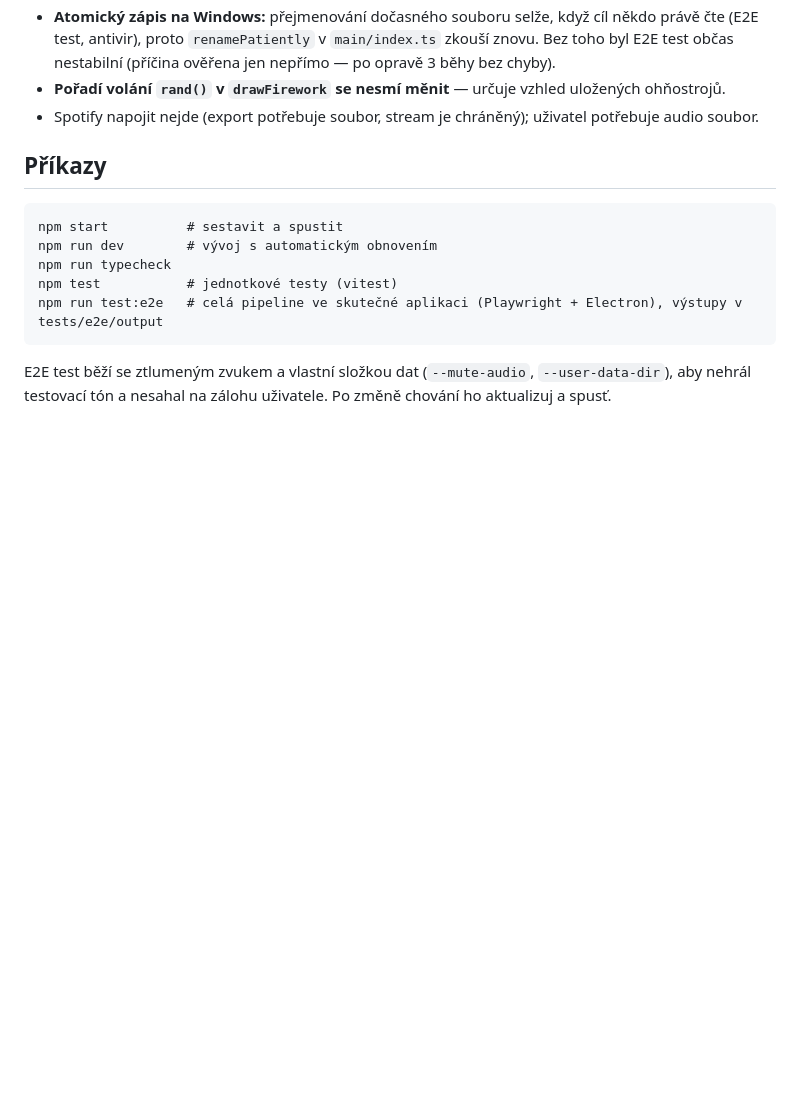
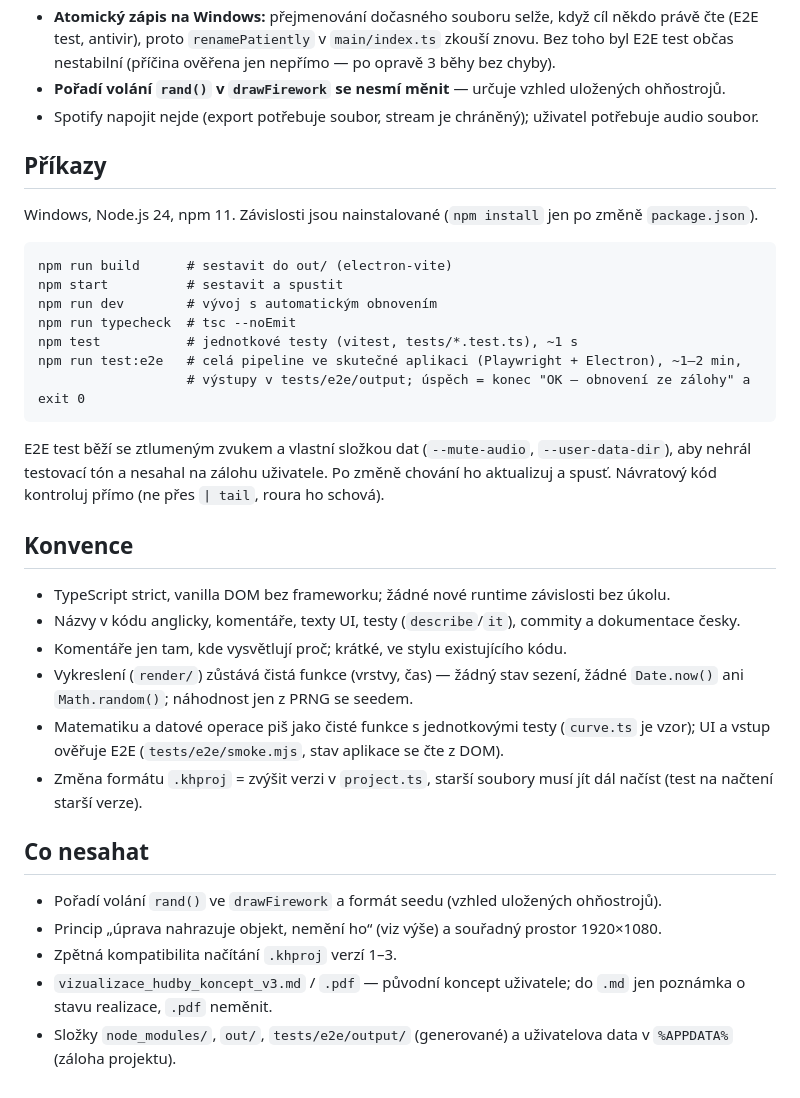
Before and after one commit to Polik9000/kresleni_hudby, a Markdown page: CLAUDE.md, the part around one of its changes. GitHub-like rendering; blank space fills up the shorter version.

````diff
--- a/CLAUDE.md
+++ b/CLAUDE.md
@@ -116,13 +142,40 @@ na krátkém klipu); E2E test exportuje 1080p H.264 a 720p WebM.
 
 ## Příkazy
 
+Windows, Node.js 24, npm 11. Závislosti jsou nainstalované (`npm install` jen po změně `package.json`).
+
 ```
+npm run build      # sestavit do out/ (electron-vite)
 npm start          # sestavit a spustit
 npm run dev        # vývoj s automatickým obnovením
-npm run typecheck
-npm test           # jednotkové testy (vitest)
-npm run test:e2e   # celá pipeline ve skutečné aplikaci (Playwright + Electron), výstupy v tests/e2e/output
+npm run typecheck  # tsc --noEmit
+npm test           # jednotkové testy (vitest, tests/*.test.ts), ~1 s
+npm run test:e2e   # celá pipeline ve skutečné aplikaci (Playwright + Electron), ~1–2 min,
+                   # výstupy v tests/e2e/output; úspěch = konec "OK — obnovení ze zálohy" a exit 0
 ```
 
 E2E test běží se ztlumeným zvukem a vlastní složkou dat (`--mute-audio`, `--user-data-dir`), aby
 nehrál testovací tón a nesahal na zálohu uživatele. Po změně chování ho aktualizuj a spusť.
+Návratový kód kontroluj přímo (ne přes `| tail`, roura ho schová).
+
+## Konvence
+
+- TypeScript strict, vanilla DOM bez frameworku; žádné nové runtime závislosti bez úkolu.
+- Názvy v kódu anglicky, komentáře, texty UI, testy (`describe`/`it`), commity a dokumentace česky.
+- Komentáře jen tam, kde vysvětlují proč; krátké, ve stylu existujícího kódu.
+- Vykreslení (`render/`) zůstává čistá funkce (vrstvy, čas) — žádný stav sezení, žádné `Date.now()`
+  ani `Math.random()`; náhodnost jen z PRNG se seedem.
+- Matematiku a datové operace piš jako čisté funkce s jednotkovými testy (`curve.ts` je vzor);
+  UI a vstup ověřuje E2E (`tests/e2e/smoke.mjs`, stav aplikace se čte z DOM).
+- Změna formátu `.khproj` = zvýšit verzi v `project.ts`, starší soubory musí jít dál načíst
+  (test na načtení starší verze).
+
+## Co nesahat
+
+- Pořadí volání `rand()` ve `drawFirework` a formát seedu (vzhled uložených ohňostrojů).
+- Princip „úprava nahrazuje objekt, nemění ho“ (viz výše) a souřadný prostor 1920×1080.
+- Zpětná kompatibilita načítání `.khproj` verzí 1–3.
+- `vizualizace_hudby_koncept_v3.md` / `.pdf` — původní koncept uživatele; do `.md` jen poznámka
+  o stavu realizace, `.pdf` neměnit.
+- Složky `node_modules/`, `out/`, `tests/e2e/output/` (generované) a uživatelova data
+  v `%APPDATA%` (záloha projektu).
````
Also changed, not shown: other parts of CLAUDE.md (+41 -15 lines), TODO.md (added, +204 -0 lines).
